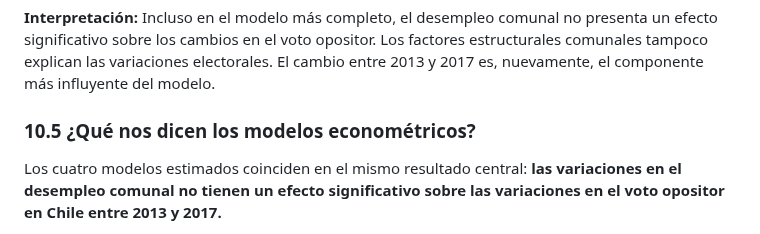
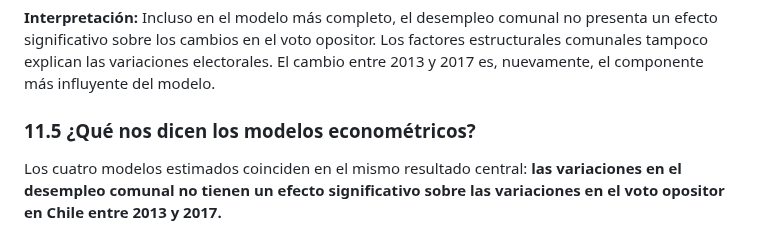
Before and after one commit to mariagracia-abbottcontreras/proyecto_icp5006, a Markdown page: README.md, the part around the change. Drawn GitHub-style; folded sections open.

Commit message:
Update section number for econometric models
Renumbered section from 10.5 to 11.5 in README.md.

```diff
--- a/README.md
+++ b/README.md
@@ -912,7 +912,7 @@ summary(modelo_multi_control)
 
 **Interpretación:** Incluso en el modelo más completo, el desempleo comunal no presenta un efecto significativo sobre los cambios en el voto opositor. Los factores estructurales comunales tampoco explican las variaciones electorales. El cambio entre 2013 y 2017 es, nuevamente, el componente más influyente del modelo.
 
-### 10.5 ¿Qué nos dicen los modelos econométricos?
+### 11.5 ¿Qué nos dicen los modelos econométricos?
 
 Los cuatro modelos estimados coinciden en el mismo resultado central: **las variaciones en el desempleo comunal no tienen un efecto significativo sobre las variaciones en el voto opositor en Chile entre 2013 y 2017.**
 
```
